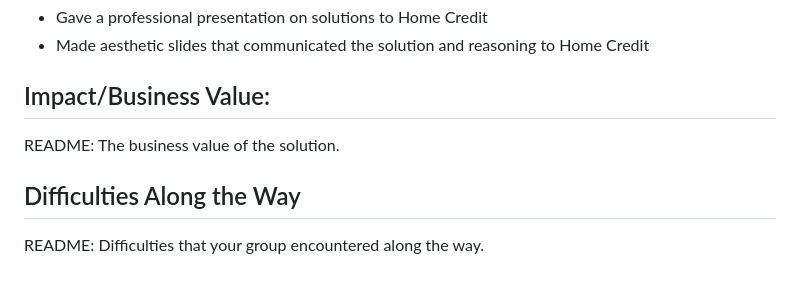
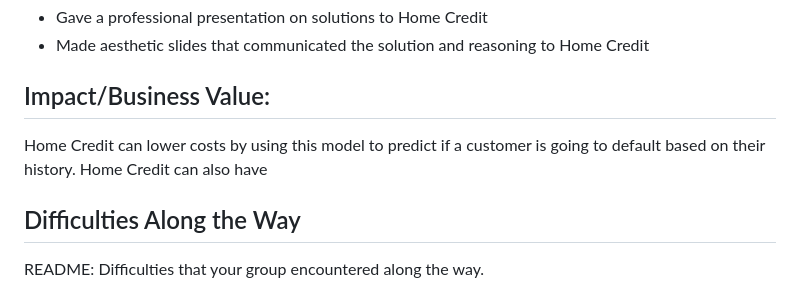
Before and after one commit to justinhamilton125/IS-6812-MSBA-Capstone-1, a Markdown page: README.md, the part around the change. Drawn GitHub-style.

```diff
--- a/README.md
+++ b/README.md
@@ -55,8 +55,8 @@ Throughout the phases of this project, I contriduted by,
 - Made aesthetic slides that communicated the solution and reasoning to Home Credit
 
 ## Impact/Business Value:
-README: The business value of the solution.
 
+Home Credit can lower costs by using this model to predict if a customer is going to default based on their history. Home Credit can also have
 
 
 ## Difficulties Along the Way
```
